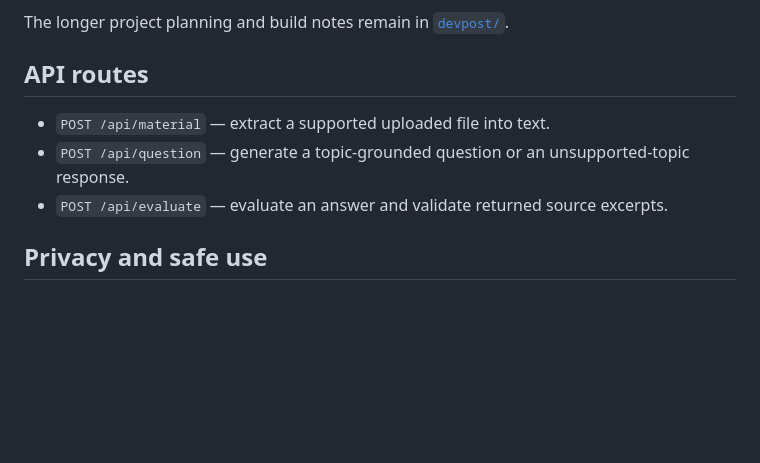
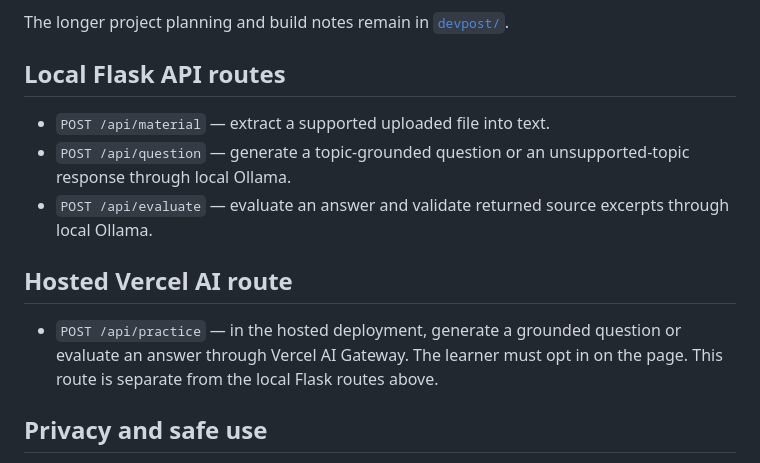
Before and after one commit to Moana-star/exam-pilot, a Markdown page: README.md, the part around the change. GitHub-like rendering; blank space fills up the shorter version.

Commit message:
Separate local Flask routes from hosted AI route in README

```diff
--- a/README.md
+++ b/README.md
@@ -103,11 +103,15 @@ The required planning documents are available at the repository root:
 
 The longer project planning and build notes remain in [`devpost/`](devpost/).
 
-## API routes
+## Local Flask API routes
 
 - `POST /api/material` — extract a supported uploaded file into text.
-- `POST /api/question` — generate a topic-grounded question or an unsupported-topic response.
-- `POST /api/evaluate` — evaluate an answer and validate returned source excerpts.
+- `POST /api/question` — generate a topic-grounded question or an unsupported-topic response through local Ollama.
+- `POST /api/evaluate` — evaluate an answer and validate returned source excerpts through local Ollama.
+
+## Hosted Vercel AI route
+
+- `POST /api/practice` — in the hosted deployment, generate a grounded question or evaluate an answer through Vercel AI Gateway. The learner must opt in on the page. This route is separate from the local Flask routes above.
 
 ## Privacy and safe use
 
```
